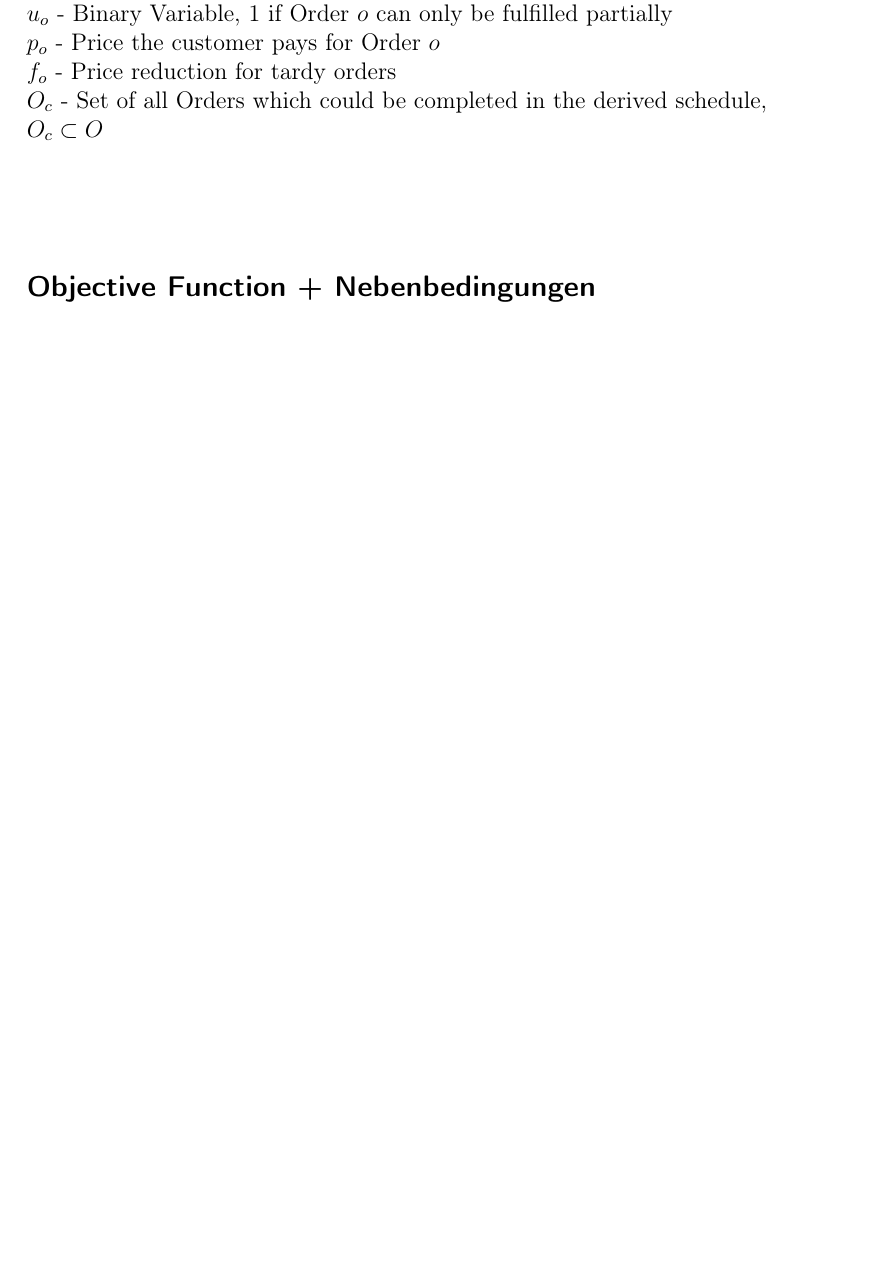
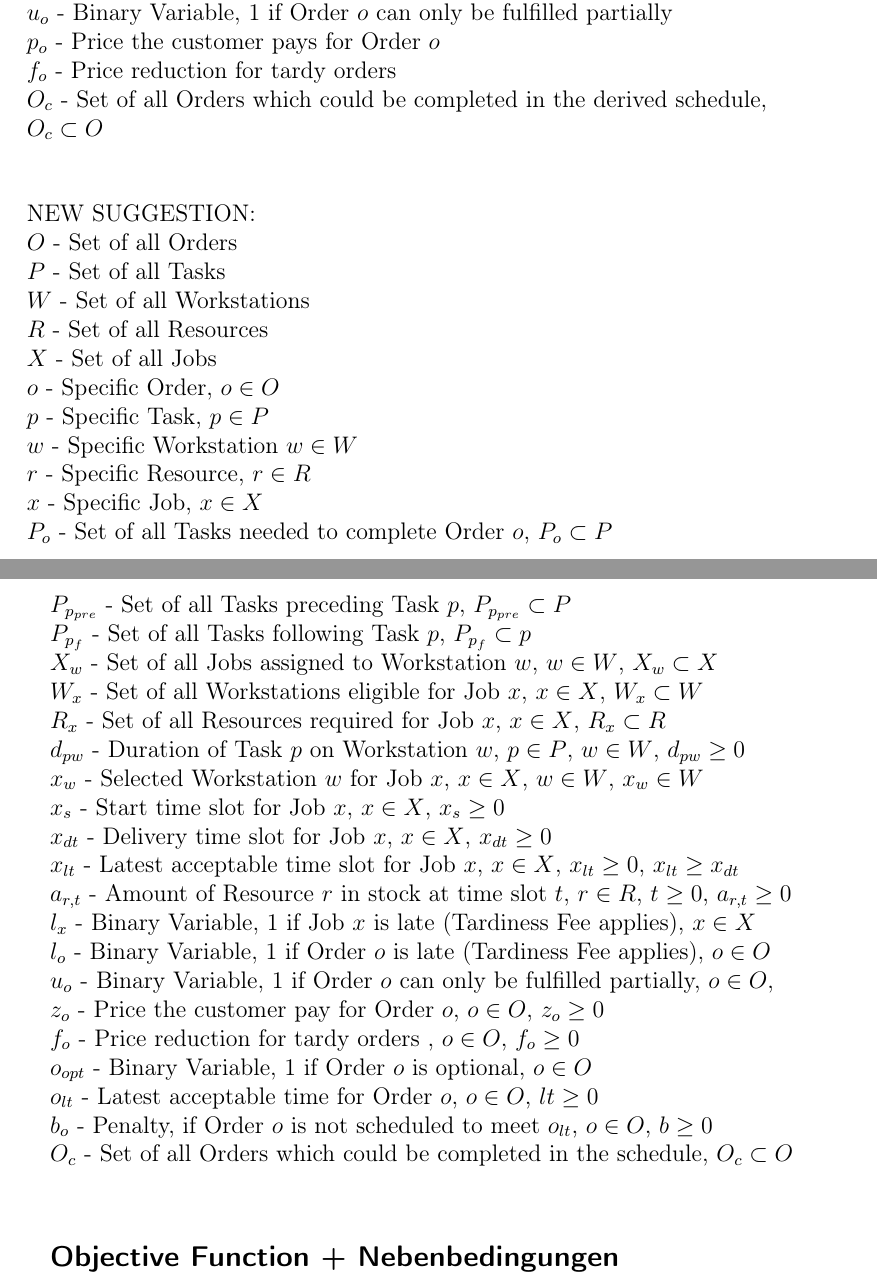
Before and after one commit to jrc-rodec/scheduling_model, a LaTeX document (document/scheduling_modell.tex): part of page 9 of 26 before the commit and two parts of pages 9 and 10 of 26 after it, the two joined at a grey line, cut so that both start at the same text, the shorter picture padded with empty space. Compiled offline with pdfLaTeX.

Commit message:
update document, suggestion for new variable names

```diff
--- a/document/scheduling_modell.tex
+++ b/document/scheduling_modell.tex
@@ -269,6 +269,41 @@ $u_{o}$ - Binary Variable, 1 if Order $o$ can only be fulfilled partially\linebr
 $p_{o}$ - Price the customer pays for Order $o$ \linebreak
 $f_{o}$ - Price reduction for tardy orders \linebreak
 $O_{c}$ - Set of all Orders which could be completed in the derived schedule, $O_{c} \subset O$\linebreak
+
+NEW SUGGESTION: \linebreak
+$O$ - Set of all Orders \linebreak
+$P$ - Set of all Tasks \linebreak
+$W$ - Set of all Workstations \linebreak
+$R$ - Set of all Resources \linebreak
+$X$ - Set of all Jobs \linebreak
+$o$ - Specific Order, $o \in O$\linebreak
+$p$ - Specific Task, $p \in P$\linebreak
+$w$ - Specific Workstation $w \in W$ \linebreak
+$r$ - Specific Resource, $r \in R$ \linebreak
+$x$ - Specific Job, $x \in X$ \linebreak
+$P_{o}$ - Set of all Tasks needed to complete Order $o$, $P_{o} \subset P$ \linebreak
+$P_{p_{pre}}$ - Set of all Tasks preceding Task $p$, $P_{p_{pre}} \subset P$ \linebreak
+$P_{p_f}$ - Set of all Tasks following Task $p$, $P_{p_{f}} \subset p$ \linebreak
+$X_{w}$ - Set of all Jobs assigned to Workstation $w$, $w \in W$, $X_{w} \subset X$ \linebreak
+$W_{x}$ - Set of all Workstations eligible for Job $x$, $x \in X$, $W_{x} \subset W$ \linebreak
+$R_{x}$ - Set of all Resources required for Job $x$, $x \in X$, $R_{x} \subset R$ \linebreak
+$d_{pw}$ - Duration of Task $p$ on Workstation $w$, $p \in P$, $w \in W$, $d_{pw} \geq 0$ \linebreak
+$x_{w}$ - Selected Workstation $w$ for Job $x$, $x \in X$, $w \in W$, $x_{w} \in W$ \linebreak
+$x_{s}$ - Start time slot for Job $x$, $x \in X$, $x_{s} \geq 0$ \linebreak
+$x_{dt}$ - Delivery time slot for Job $x$, $x \in X$, $x_{dt} \geq 0$ \linebreak
+$x_{lt}$ - Latest acceptable time slot for Job $x$, $x \in X$, $x_{lt} \geq 0$, $x_{lt} \geq x_{dt}$ \linebreak
+$a_{r,t}$ - Amount of Resource $r$ in stock at time slot $t$, $r \in R$, $t \geq 0$, $a_{r,t} \geq 0$ \linebreak
+$l_{x}$ - Binary Variable, 1 if Job $x$ is late (Tardiness Fee applies), $x \in X$ \linebreak
+$l_{o}$ - Binary Variable, 1 if Order $o$ is late (Tardiness Fee applies), $o \in O$ \linebreak
+$u_{o}$ - Binary Variable, 1 if Order $o$ can only be fulfilled partially, $o \in O$, \linebreak
+$z_{o}$ - Price the customer pay for Order $o$, $o \in O$, $z_{o} \geq 0$ \linebreak
+$f_{o}$ - Price reduction for tardy orders , $o \in O$, $f_{o} \geq 0$ \linebreak
+$o_{opt}$ - Binary Variable, 1 if Order $o$ is optional, $o \in O$ \linebreak
+$o_{lt}$ - Latest acceptable time for Order $o$, $o \in O$, $lt \geq 0$ \linebreak
+$b_{o}$ - Penalty, if Order $o$ is not scheduled to meet $o_{lt}$, $o \in O$, $b \geq 0$ \linebreak
+$O_{c}$ - Set of all Orders which could be completed in the schedule, $O_{c} \subset O$ \linebreak
+
+
 \end{flushleft}
 
 \subsection*{Objective Function + Nebenbedingungen}
```
Also changed, not shown: document/images/dependencies_v2.png (added), document/scheduling_modell.pdf, document/scheduling_modell.tex (4 more changed lines), 3 other files.
